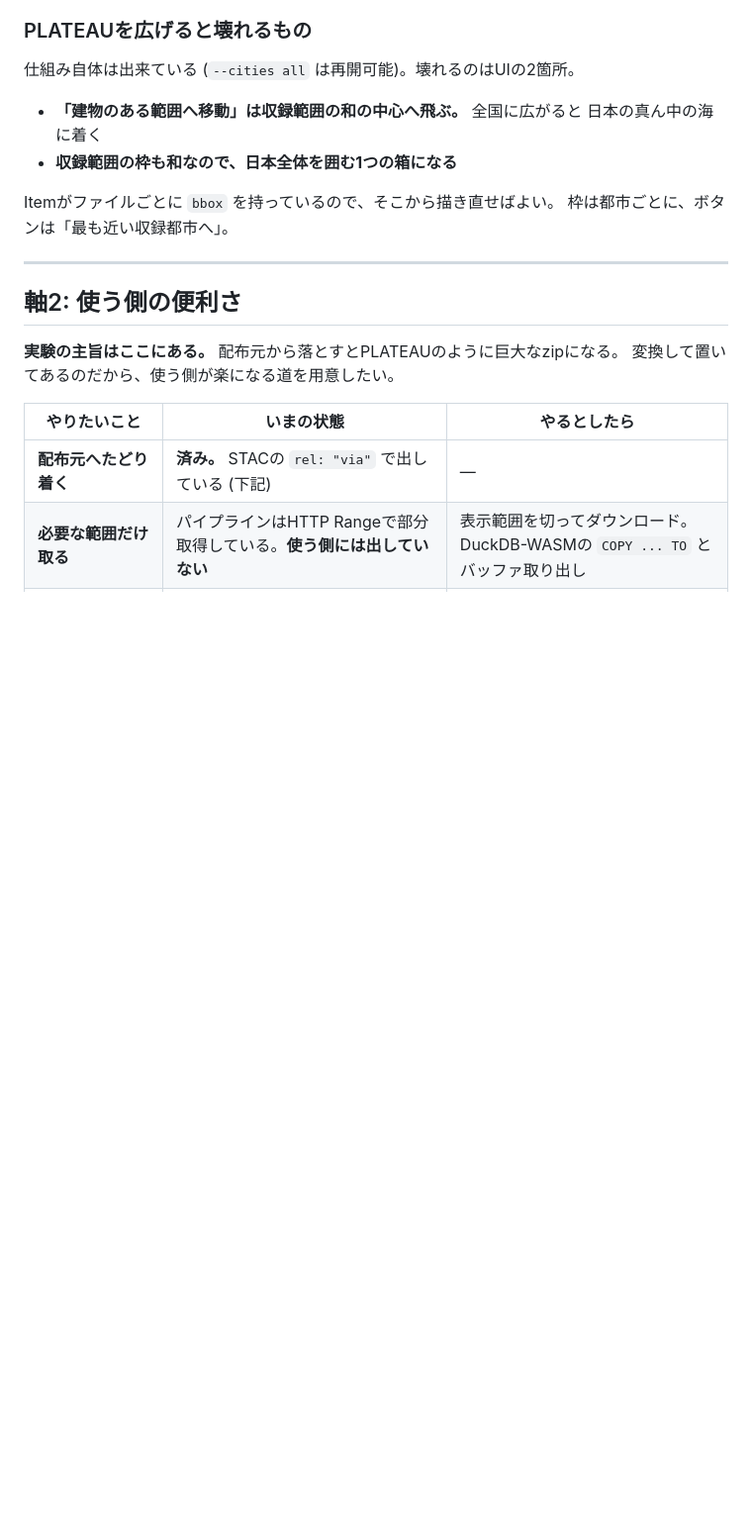
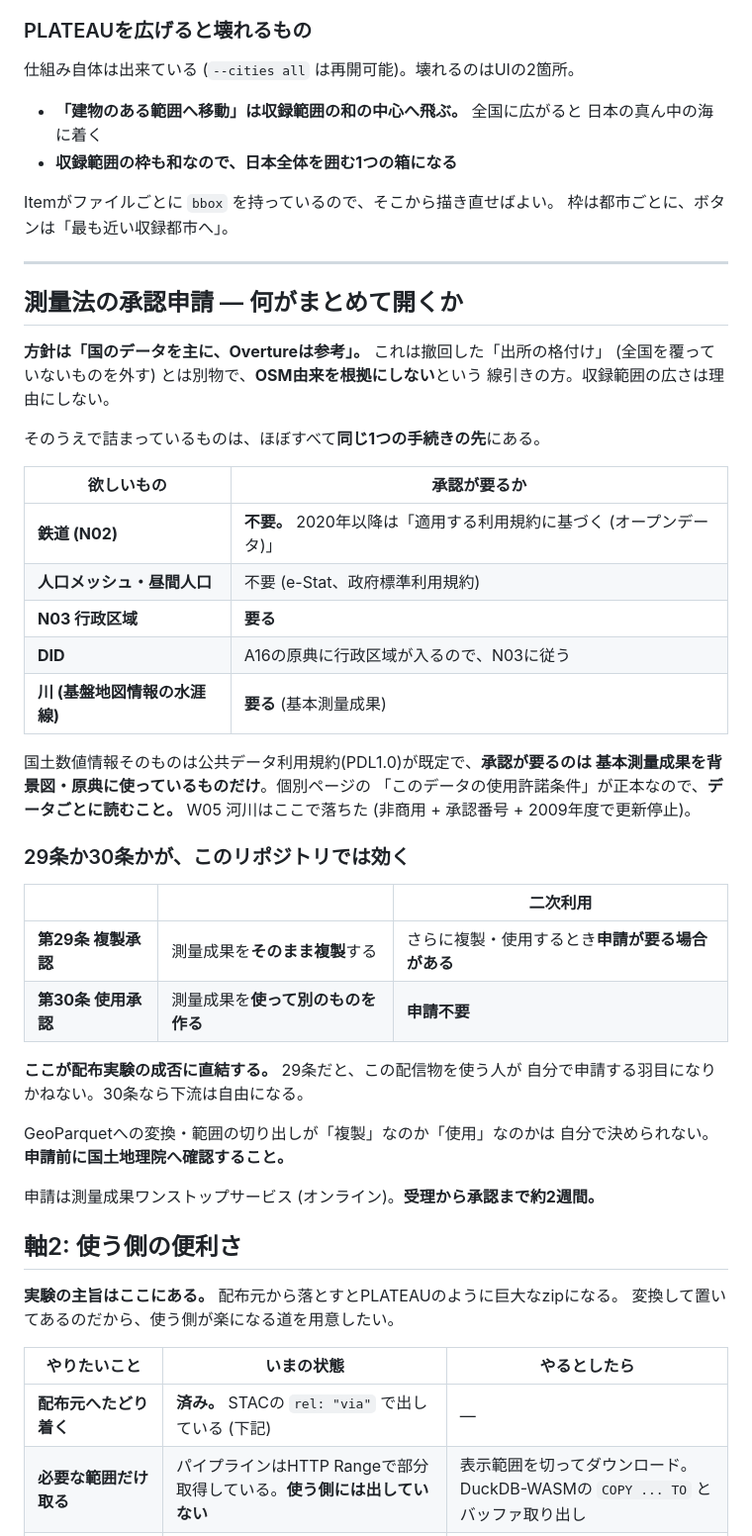
Before and after one commit to Strorkis/duck-geocoder, a Markdown page: docs/roadmap.md, the part around one of its changes. Shown at 99% size. Drawn GitHub-style; blank space fills up the shorter version.

```diff
--- a/docs/roadmap.md
+++ b/docs/roadmap.md
@@ -78,6 +83,42 @@ Itemがファイルごとに `bbox` を持っているので、そこから描
 枠は都市ごとに、ボタンは「最も近い収録都市へ」。
 
 ---
+
+## 測量法の承認申請 — 何がまとめて開くか
+
+**方針は「国のデータを主に、Overtureは参考」。** これは撤回した「出所の格付け」
+(全国を覆っていないものを外す) とは別物で、**OSM由来を根拠にしない**という
+線引きの方。収録範囲の広さは理由にしない。
+
+そのうえで詰まっているものは、ほぼすべて**同じ1つの手続きの先**にある。
+
+| 欲しいもの | 承認が要るか |
+| --- | --- |
+| **鉄道 (N02)** | **不要。** 2020年以降は「適用する利用規約に基づく (オープンデータ)」 |
+| **人口メッシュ・昼間人口** | 不要 (e-Stat、政府標準利用規約) |
+| **N03 行政区域** | **要る** |
+| **DID** | A16の原典に行政区域が入るので、N03に従う |
+| **川 (基盤地図情報の水涯線)** | **要る** (基本測量成果) |
+
+国土数値情報そのものは公共データ利用規約(PDL1.0)が既定で、**承認が要るのは
+基本測量成果を背景図・原典に使っているものだけ**。個別ページの
+「このデータの使用許諾条件」が正本なので、**データごとに読むこと。**
+W05 河川はここで落ちた (非商用 + 承認番号 + 2009年度で更新停止)。
+
+### 29条か30条かが、このリポジトリでは効く
+
+| | | 二次利用 |
+| --- | --- | --- |
+| **第29条 複製承認** | 測量成果を**そのまま複製**する | さらに複製・使用するとき**申請が要る場合がある** |
+| **第30条 使用承認** | 測量成果を**使って別のものを作る** | **申請不要** |
+
+**ここが配布実験の成否に直結する。** 29条だと、この配信物を使う人が
+自分で申請する羽目になりかねない。30条なら下流は自由になる。
+
+GeoParquetへの変換・範囲の切り出しが「複製」なのか「使用」なのかは
+自分で決められない。**申請前に国土地理院へ確認すること。**
+
+申請は測量成果ワンストップサービス (オンライン)。**受理から承認まで約2週間。**
 
 ## 軸2: 使う側の便利さ
 
```
Also changed, not shown: other parts of docs/roadmap.md (+52 -20 lines).
